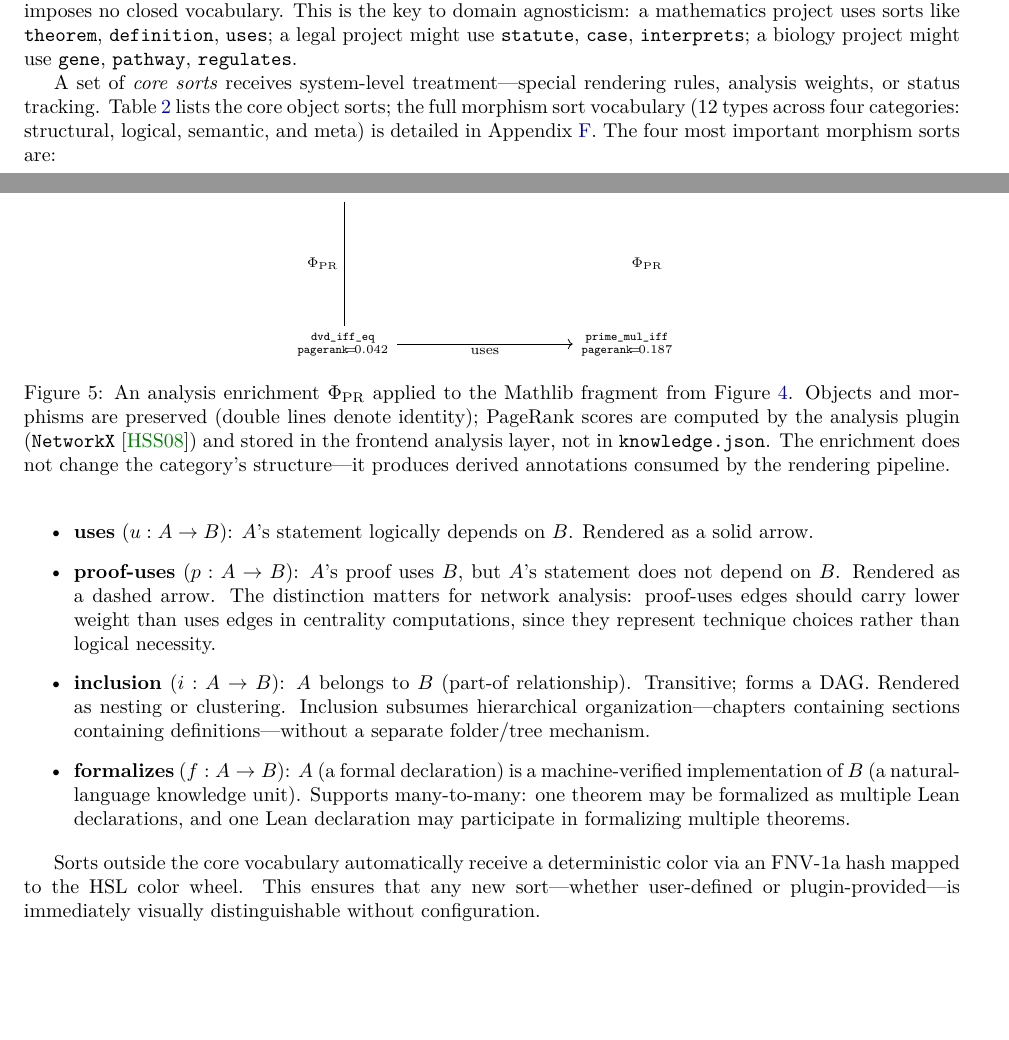
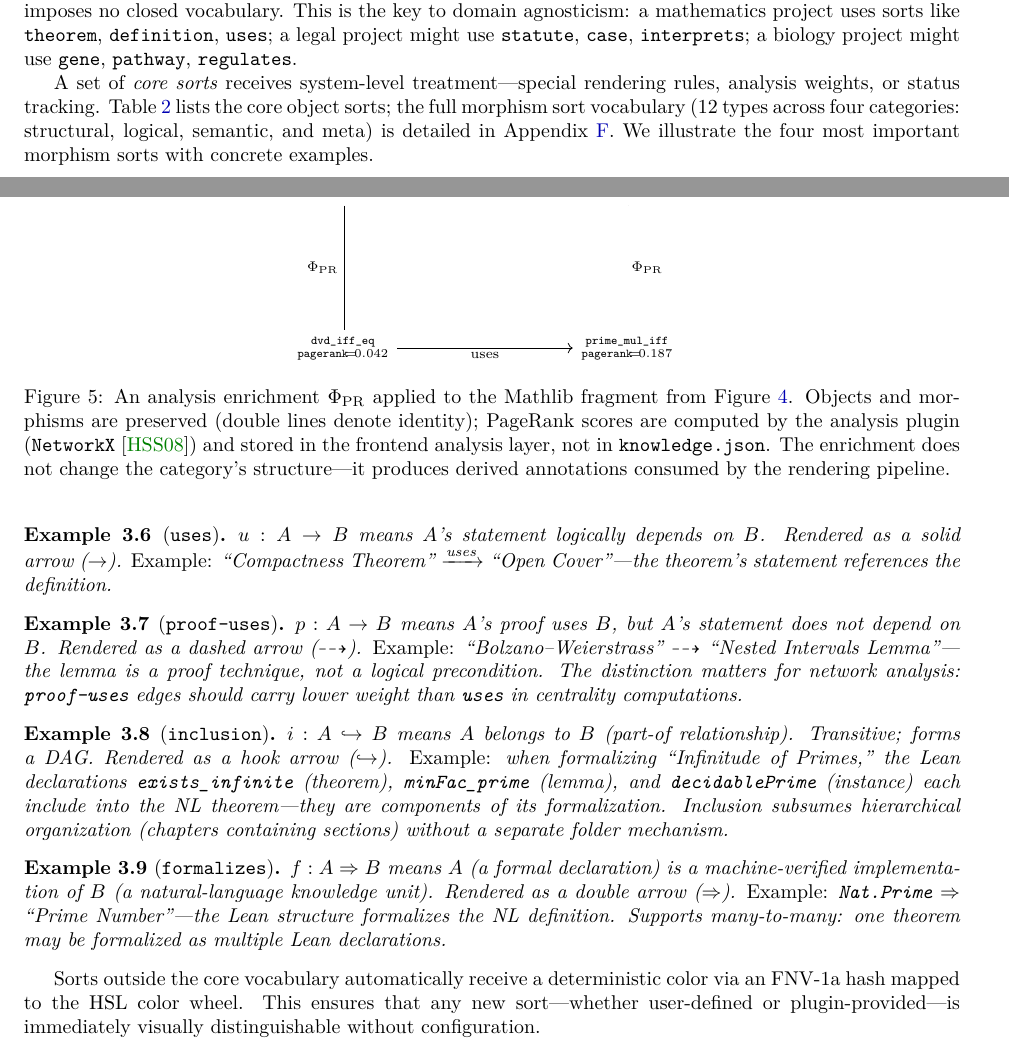
Before and after one commit to MathNetwork/Astrolabe, a LaTeX paper (paper/main.tex, which reads paper/sections/data-model.tex): two parts of pages 9 and 10 of 22, joined at a grey line, cut so that both start at the same text, the shorter picture padded with empty space. Compiled offline with pdfLaTeX.

Commit message:
Convert 4 core mor sorts from itemize to Example environments
Each sort now has:
- Formal notation (u: A→B, p: A⇢B, i: A↪B, f: A⇒B)
- Arrow style description
- Concrete mathematical example
- uses: Compactness → Open Cover
- proof-uses: Bolzano-Weierstrass ⇢ Nested Intervals
- inclusion: Lean declarations ↪ NL theorem (formalization decomposition)
- formalizes: Nat.Prime ⇒ Prime Number

Co-Authored-By: Claude Opus 4.6 (1M context) <noreply@anthropic.com>

```diff
--- a/paper/sections/data-model.tex
+++ b/paper/sections/data-model.tex
@@ -126,14 +126,23 @@ $\Phi_{\mathrm{PR}}$ reads the graph structure via the backend (\texttt{NetworkX
 
 The sort labels $S_O$ and $S_M$ are free strings, not fixed enumerations. Any string is a valid sort; the system imposes no closed vocabulary. This is the key to domain agnosticism: a mathematics project uses sorts like \texttt{theorem}, \texttt{definition}, \texttt{uses}; a legal project might use \texttt{statute}, \texttt{case}, \texttt{interprets}; a biology project might use \texttt{gene}, \texttt{pathway}, \texttt{regulates}.
 
-A set of \emph{core sorts} receives system-level treatment---special rendering rules, analysis weights, or status tracking. Table~\ref{tab:obj-sorts} lists the core object sorts; the full morphism sort vocabulary (12 types across four categories: structural, logical, semantic, and meta) is detailed in Appendix~\ref{sec:app-mor-vocab}. The four most important morphism sorts are:
+A set of \emph{core sorts} receives system-level treatment---special rendering rules, analysis weights, or status tracking. Table~\ref{tab:obj-sorts} lists the core object sorts; the full morphism sort vocabulary (12 types across four categories: structural, logical, semantic, and meta) is detailed in Appendix~\ref{sec:app-mor-vocab}. We illustrate the four most important morphism sorts with concrete examples.
 
-\begin{itemize}
-    \item \textbf{uses} ($u: A \to B$): $A$'s statement logically depends on $B$. Rendered as a solid arrow.
-    \item \textbf{proof-uses} ($p: A \to B$): $A$'s proof uses $B$, but $A$'s statement does not depend on $B$. Rendered as a dashed arrow. The distinction matters for network analysis: proof-uses edges should carry lower weight than uses edges in centrality computations, since they represent technique choices rather than logical necessity.
-    \item \textbf{inclusion} ($i: A \to B$): $A$ belongs to $B$ (part-of relationship). Transitive; forms a DAG. Rendered as nesting or clustering. Inclusion subsumes hierarchical organization---chapters containing sections containing definitions---without a separate folder/tree mechanism.
-    \item \textbf{formalizes} ($f: A \to B$): $A$ (a formal declaration) is a machine-verified implementation of $B$ (a natural-language knowledge unit). Supports many-to-many: one theorem may be formalized as multiple Lean declarations, and one Lean declaration may participate in formalizing multiple theorems.
-\end{itemize}
+\begin{example}[\texttt{uses}]
+$u: A \to B$ means $A$'s statement logically depends on $B$. Rendered as a solid arrow ($\to$). \emph{Example:} ``Compactness Theorem'' $\xrightarrow{\text{uses}}$ ``Open Cover''---the theorem's statement references the definition.
+\end{example}
+
+\begin{example}[\texttt{proof-uses}]
+$p: A \to B$ means $A$'s proof uses $B$, but $A$'s statement does not depend on $B$. Rendered as a dashed arrow ($\dashrightarrow$). \emph{Example:} ``Bolzano--Weierstrass'' $\dashrightarrow$ ``Nested Intervals Lemma''---the lemma is a proof technique, not a logical precondition. The distinction matters for network analysis: \texttt{proof-uses} edges should carry lower weight than \texttt{uses} in centrality computations.
+\end{example}
+
+\begin{example}[\texttt{inclusion}]
+$i: A \hookrightarrow B$ means $A$ belongs to $B$ (part-of relationship). Transitive; forms a DAG. Rendered as a hook arrow ($\hookrightarrow$). \emph{Example:} when formalizing ``Infinitude of Primes,'' the Lean declarations \texttt{exists\_infinite} (theorem), \texttt{minFac\_prime} (lemma), and \texttt{decidablePrime} (instance) each include into the NL theorem---they are components of its formalization. Inclusion subsumes hierarchical organization (chapters containing sections) without a separate folder mechanism.
+\end{example}
+
+\begin{example}[\texttt{formalizes}]
+$f: A \Rightarrow B$ means $A$ (a formal declaration) is a machine-verified implementation of $B$ (a natural-language knowledge unit). Rendered as a double arrow ($\Rightarrow$). \emph{Example:} \texttt{Nat.Prime} $\Rightarrow$ ``Prime Number''---the Lean structure formalizes the NL definition. Supports many-to-many: one theorem may be formalized as multiple Lean declarations.
+\end{example}
 
 Sorts outside the core vocabulary automatically receive a deterministic color via an FNV-1a hash mapped to the HSL color wheel. This ensures that any new sort---whether user-defined or plugin-provided---is immediately visually distinguishable without configuration.
 
```
